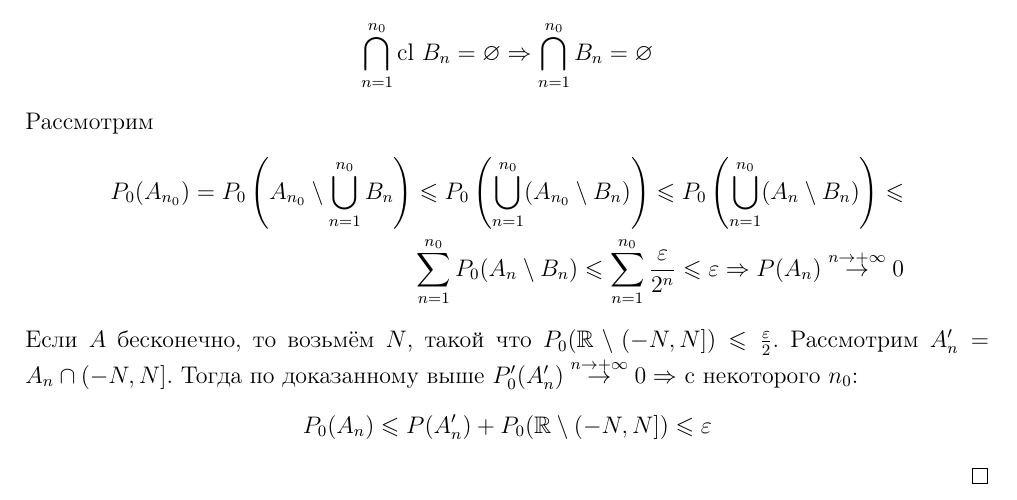
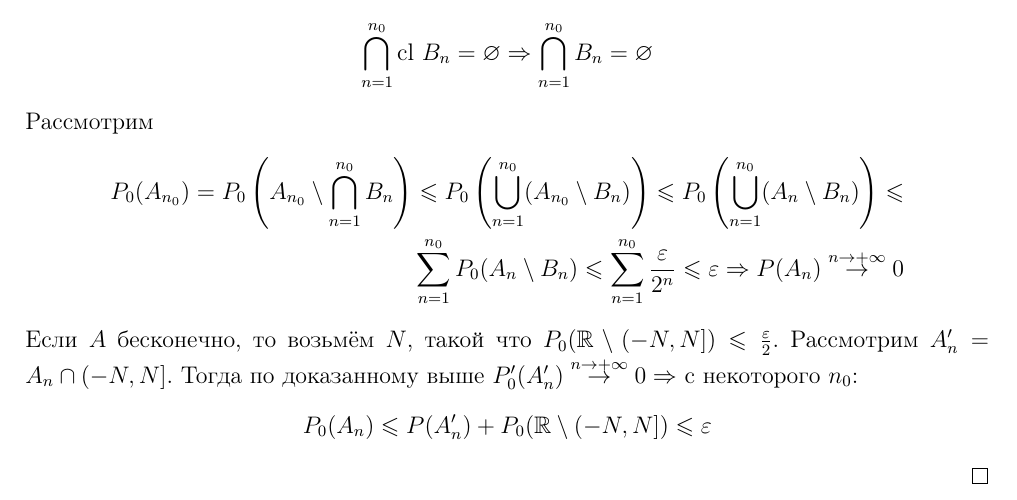
Before and after one commit to dainbow/ProbabilityMIPT, a LaTeX document (main.tex, which reads src/4.tex): part of page 8 of 62, cut so that both start at the same text. Compiled offline with pdfLaTeX.

Commit message:
Fix error.

```diff
--- a/src/4.tex
+++ b/src/4.tex
@@ -67,7 +67,7 @@
 	\[\bigcap_{n = 1}^{n_0} \cl B_n = \emptyset \Rightarrow \bigcap_{n = 1}^{n_0} B_n = \emptyset\]
 	Рассмотрим
 	\begin{align*}
-		P_0(A_{n_0}) = P_0\left(A_{n_0} \setminus \bigcup_{n = 1}^{n_0}B_n\right) \leq P_0\left(\bigcup_{n = 1}^{n_0}(A_{n_0}\setminus B_n)\right) \leq P_0\left(\bigcup_{n = 1}^{n_0}(A_n \setminus B_n)\right) \leq \\
+		P_0(A_{n_0}) = P_0\left(A_{n_0} \setminus \bigcap_{n = 1}^{n_0}B_n\right) \leq P_0\left(\bigcup_{n = 1}^{n_0}(A_{n_0}\setminus B_n)\right) \leq P_0\left(\bigcup_{n = 1}^{n_0}(A_n \setminus B_n)\right) \leq \\
 		\sum_{n = 1}^{n_0}P_0(A_n \setminus B_n) \leq \sum_{n = 1}^{n_0}\frac{\varepsilon}{2^n} \leq \varepsilon \Rightarrow P(A_n) \stackrel{n \to +\infty}{\to} 0
 	\end{align*}
 	Если $A$ бесконечно, то возьмём $N$, такой что $P_0(\mathbb{R} \setminus (-N,\, N]) \leq \frac{\varepsilon}{2}$. Рассмотрим $A_n' = A_n \cap (-N,\, N]$. Тогда по доказанному выше $P_0'(A_n') \stackrel{n \to +\infty}{\to} 0 \Rightarrow$ с некоторого $n_0$:
```
